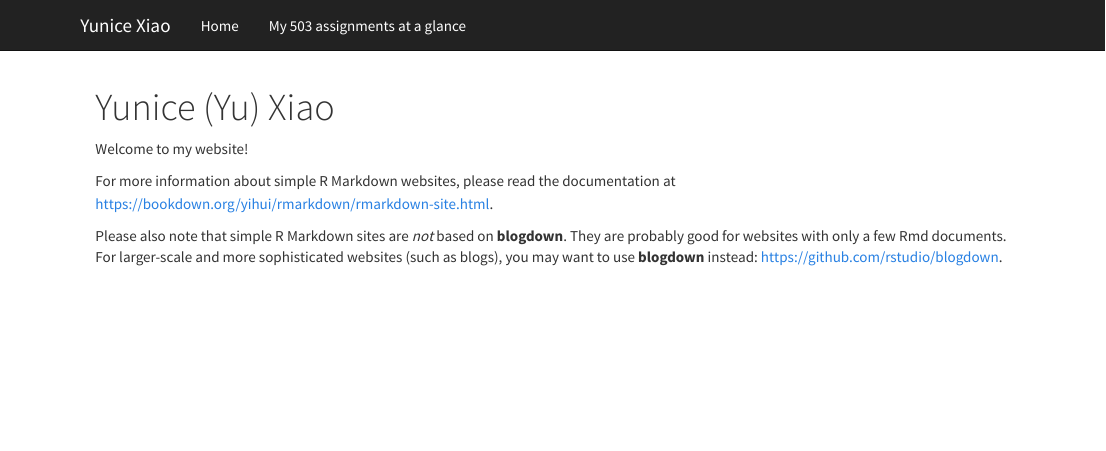
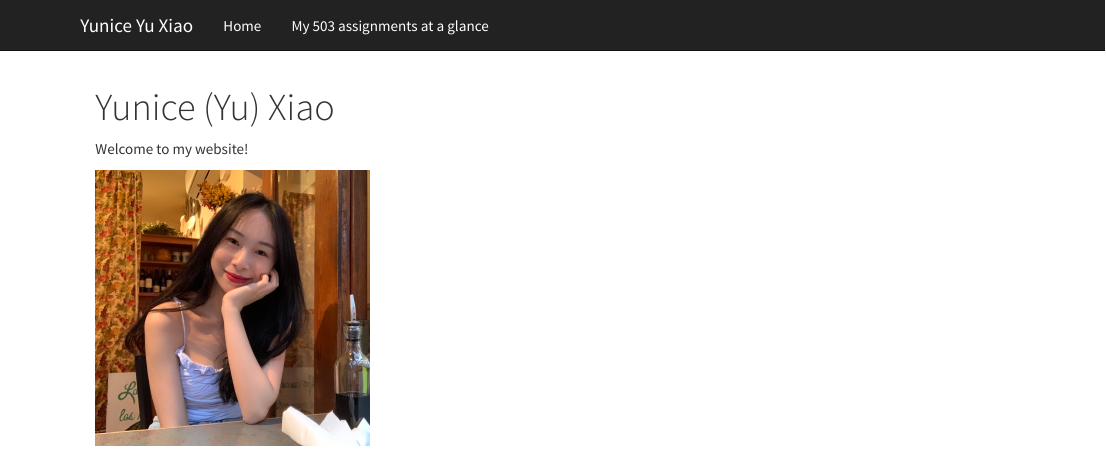
Before and after one commit to YuniceXiao/ANLY503_Portfolio, an R Markdown document (index.Rmd): the page in a window 1100 px wide, from its top. Rendered offline with R 4.5, knitr and Pandoc, with nearby package versions; a font, style sheet, LaTeX package, included part or bibliography that could not be used is replaced or left out.

Commit message:
Add profile photos and javas photo

```diff
--- a/_site.yml
+++ b/_site.yml
@@ -1,7 +1,7 @@
 name: "my-website"
 output_dir: "docs"
 navbar:
-  title: "Yunice Xiao"
+  title: "Yunice Yu Xiao"
   left:
     - text: "Home"
       href: index.html
--- a/index.Rmd
+++ b/index.Rmd
@@ -4,6 +4,7 @@ title: "Yunice (Yu) Xiao"
 
 Welcome to my website!
 
-For more information about simple R Markdown websites, please read the documentation at https://bookdown.org/yihui/rmarkdown/rmarkdown-site.html.
+![](images/YuniceXiao.jpeg){width=30%}
 
-Please also note that simple R Markdown sites are _not_ based on **blogdown**. They are probably good for websites with only a few Rmd documents. For larger-scale and more sophisticated websites (such as blogs), you may want to use **blogdown** instead: https://github.com/rstudio/blogdown.
+
+![](images/Java.jpeg){width=30%}
```
Also changed, not shown: images/Java.jpeg (added), images/YuniceXiao.jpeg (added), 4 other files.
